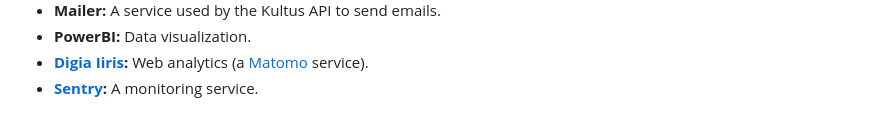
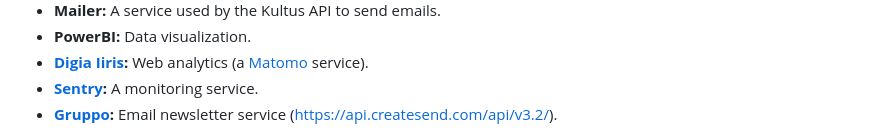
Before and after one commit to City-of-Helsinki/palvelutarjotin, a Markdown page: README.md, the part around one of its changes. Drawn GitHub-style.

Commit message:
docs: add gruppo to architecture README
Gruppo newsletter service was missing from README.

````diff
--- a/README.md
+++ b/README.md
@@ -71,6 +71,7 @@ The Kultus service consists of:
 - **PowerBI:** Data visualization.
 - **[Digia Iiris](https://iirishelp.digia.com/):** Web analytics (a [Matomo](https://matomo.org/) service).
 - **[Sentry](https://sentry.io/):** A monitoring service.
+- **[Gruppo](https://www.gruppo.fi/):** Email newsletter service (https://api.createsend.com/api/v3.2/).
 
 ```mermaid
 flowchart LR
````
Also changed, not shown: other parts of README.md (+2 -0 lines).
